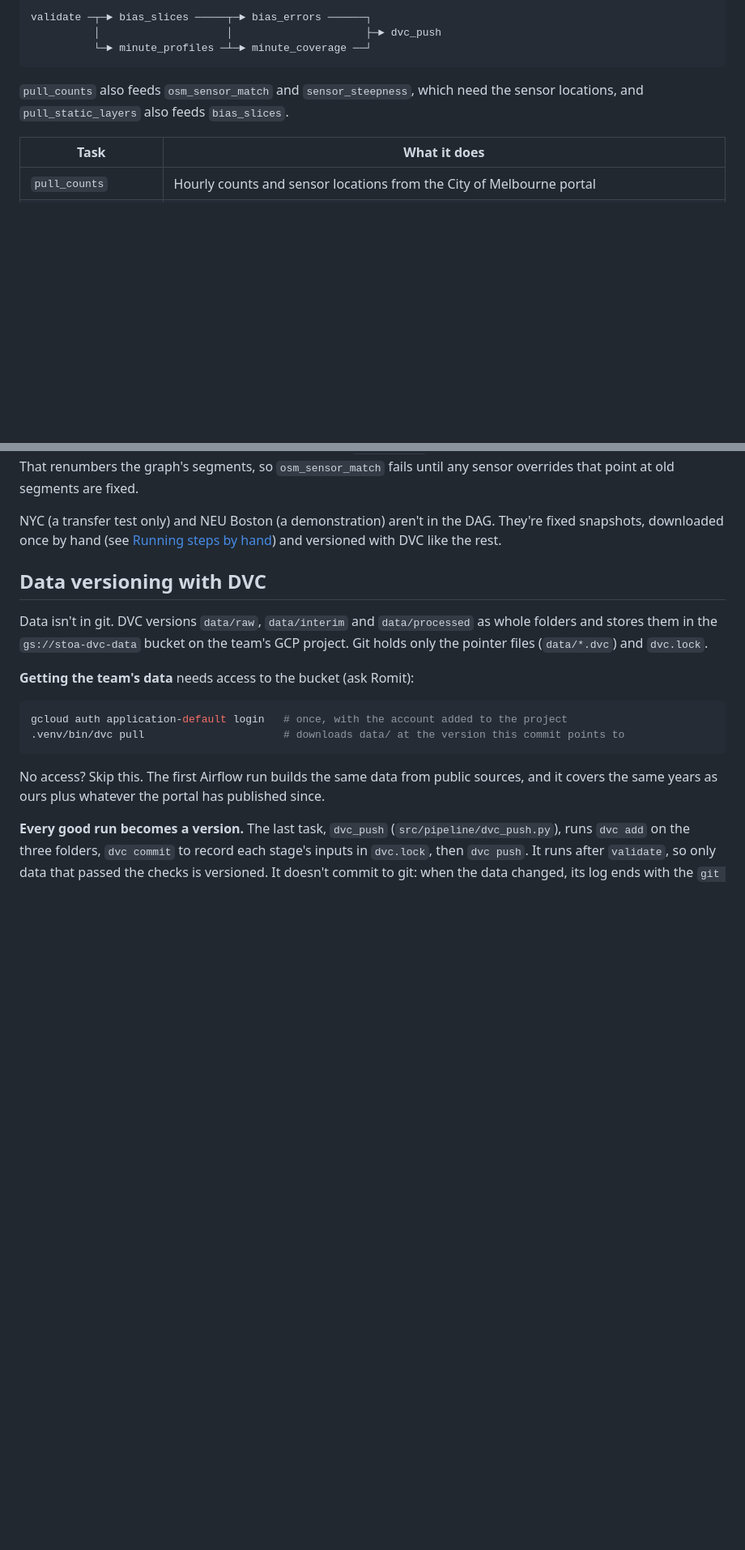
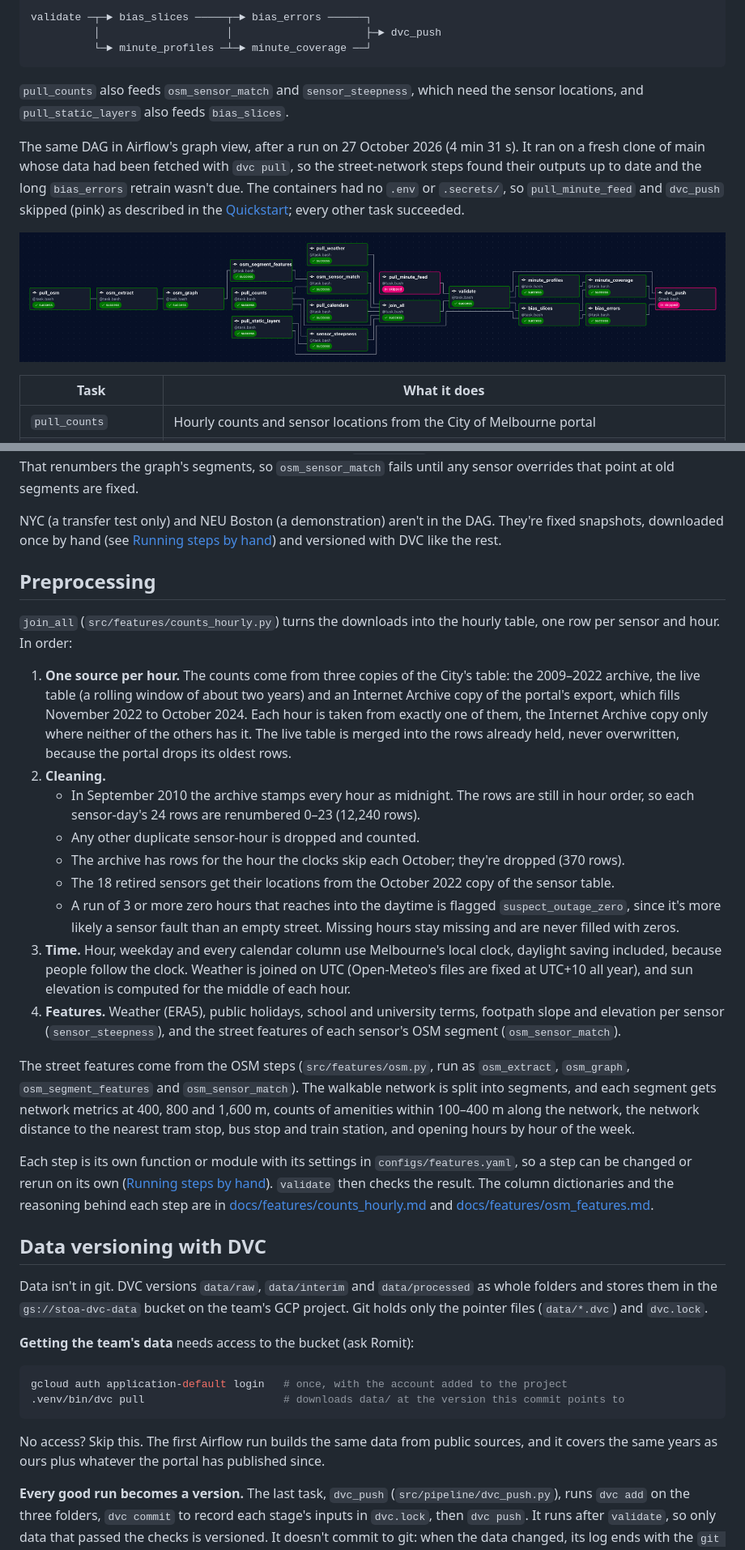
Before and after one commit to romit-basak/Stoa, a Markdown page: README.md, 2 parts joined by grey strips. Shown: that part at 81% size. Drawn GitHub-style; pictures changed too: docs/pipeline/dag_graph_run.png (added); blank space fills up the shorter version.

Commit message:
Added a preprocessing section, the tested edge cases, the PEP 8 setup and a graph-view screenshot of a successful run to the README.

```diff
--- a/README.md
+++ b/README.md
@@ -73,6 +74,10 @@ validate ─┬─► bias_slices ─────┬─► bias_errors ───
 
 `pull_counts` also feeds `osm_sensor_match` and `sensor_steepness`, which need the sensor locations, and `pull_static_layers` also feeds `bias_slices`.
 
+The same DAG in Airflow's graph view, after a run on 27 October 2026 (4 min 31 s). It ran on a fresh clone of main whose data had been fetched with `dvc pull`, so the street-network steps found their outputs up to date and the long `bias_errors` retrain wasn't due. The containers had no `.env` or `.secrets/`, so `pull_minute_feed` and `dvc_push` skipped (pink) as described in the [Quickstart](#quickstart); every other task succeeded.
+
+![stoa_pipeline graph view after a successful run](docs/pipeline/dag_graph_run.png)
+
 | Task | What it does |
 |---|---|
 | `pull_counts` | Hourly counts and sensor locations from the City of Melbourne portal |
@@ -104,6 +109,24 @@ What a daily run re-does:
 To move to a newer OSM extract, trigger the DAG with `refresh_osm` set to true (Trigger, then advanced options). That renumbers the graph's segments, so `osm_sensor_match` fails until any sensor overrides that point at old segments are fixed.
 
 NYC (a transfer test only) and NEU Boston (a demonstration) aren't in the DAG. They're fixed snapshots, downloaded once by hand (see [Running steps by hand](#running-steps-by-hand)) and versioned with DVC like the rest.
+
+## Preprocessing
+
+`join_all` (`src/features/counts_hourly.py`) turns the downloads into the hourly table, one row per sensor and hour. In order:
+
+1. **One source per hour.** The counts come from three copies of the City's table: the 2009–2022 archive, the live table (a rolling window of about two years) and an Internet Archive copy of the portal's export, which fills November 2022 to October 2024. Each hour is taken from exactly one of them, the Internet Archive copy only where neither of the others has it. The live table is merged into the rows already held, never overwritten, because the portal drops its oldest rows.
+2. **Cleaning.**
+   - In September 2010 the archive stamps every hour as midnight. The rows are still in hour order, so each sensor-day's 24 rows are renumbered 0–23 (12,240 rows).
+   - Any other duplicate sensor-hour is dropped and counted.
+   - The archive has rows for the hour the clocks skip each October; they're dropped (370 rows).
+   - The 18 retired sensors get their locations from the October 2022 copy of the sensor table.
+   - A run of 3 or more zero hours that reaches into the daytime is flagged `suspect_outage_zero`, since it's more likely a sensor fault than an empty street. Missing hours stay missing and are never filled with zeros.
+3. **Time.** Hour, weekday and every calendar column use Melbourne's local clock, daylight saving included, because people follow the clock. Weather is joined on UTC (Open-Meteo's files are fixed at UTC+10 all year), and sun elevation is computed for the middle of each hour.
+4. **Features.** Weather (ERA5), public holidays, school and university terms, footpath slope and elevation per sensor (`sensor_steepness`), and the street features of each sensor's OSM segment (`osm_sensor_match`).
+
+The street features come from the OSM steps (`src/features/osm.py`, run as `osm_extract`, `osm_graph`, `osm_segment_features` and `osm_sensor_match`). The walkable network is split into segments, and each segment gets network metrics at 400, 800 and 1,600 m, counts of amenities within 100–400 m along the network, the network distance to the nearest tram stop, bus stop and train station, and opening hours by hour of the week.
+
+Each step is its own function or module with its settings in `configs/features.yaml`, so a step can be changed or rerun on its own ([Running steps by hand](#running-steps-by-hand)). `validate` then checks the result. The column dictionaries and the reasoning behind each step are in [docs/features/counts_hourly.md](docs/features/counts_hourly.md) and [docs/features/osm_features.md](docs/features/osm_features.md).
 
 ## Data versioning with DVC
 
```
Also changed, not shown: other parts of README.md (+7 -2 lines).
